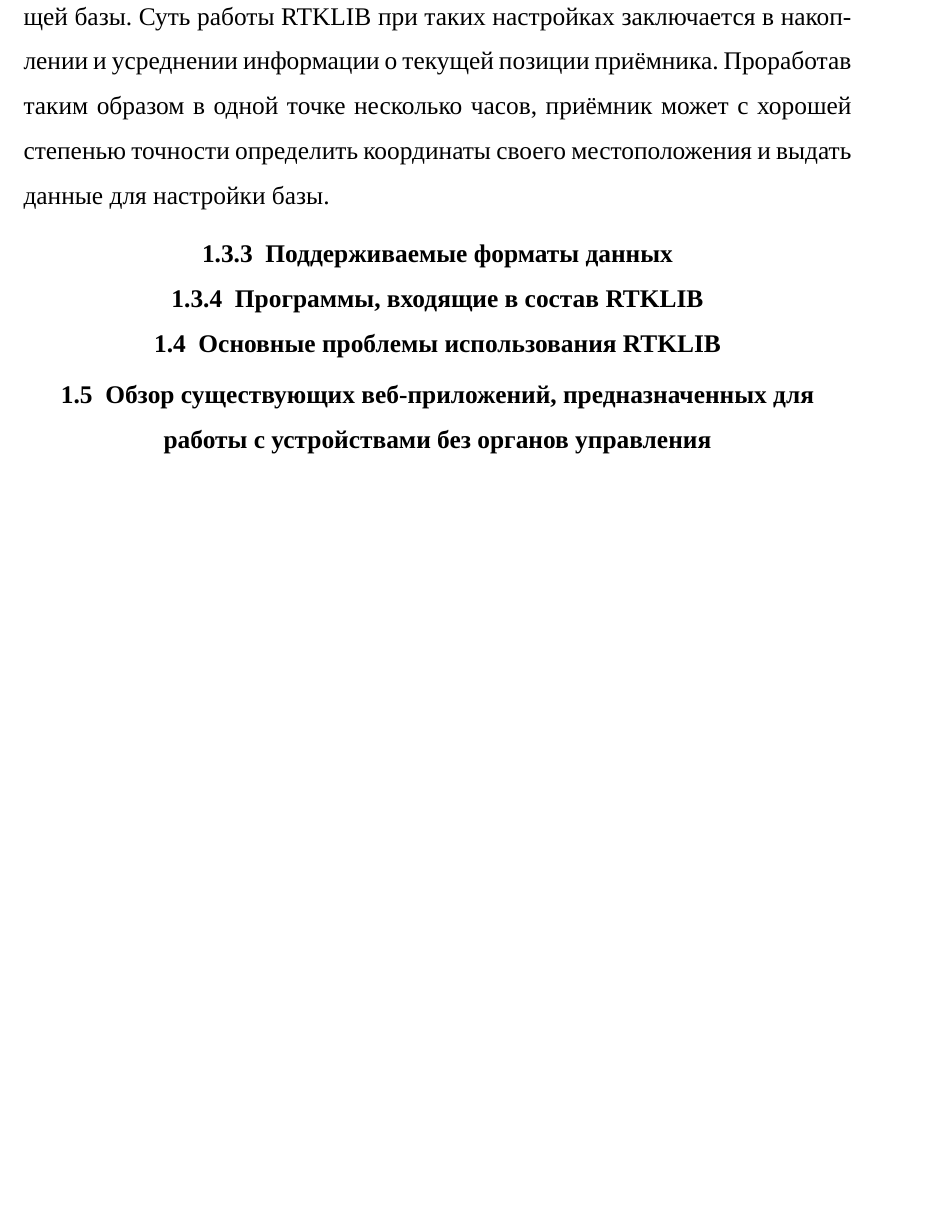
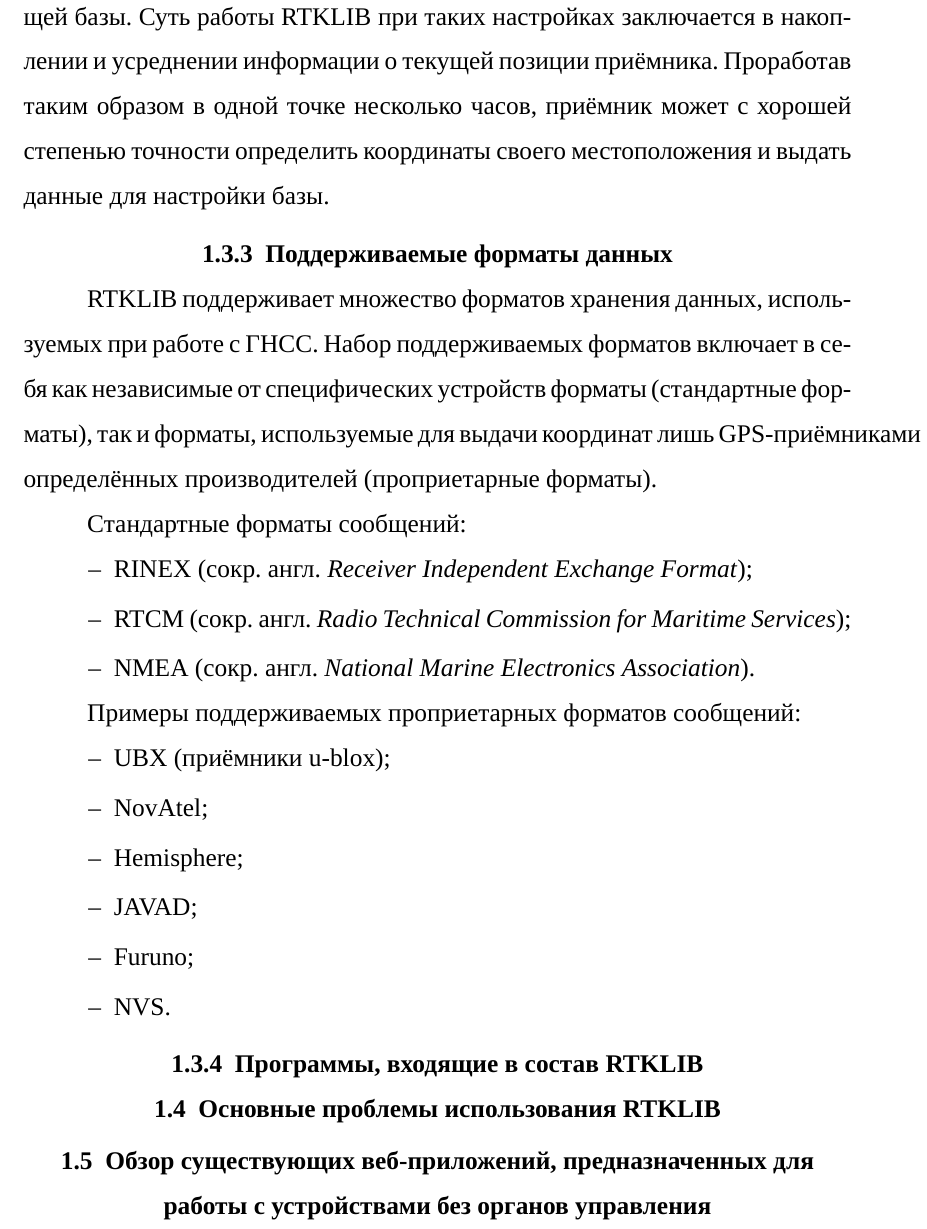
Before and after one commit to AndrKzntsv/diploma-2018, a LaTeX document (main.tex, which reads sections/1-analysis.tex): part of page 10 of 10, cut so that both start at the same text, the shorter picture padded with empty space. Compiled offline with XeLaTeX; a missing font is replaced by an installed copy or a similar font.

Commit message:
paper: section 1: Add list of supported formats

```diff
--- a/sections/1-analysis.tex
+++ b/sections/1-analysis.tex
@@ -75,6 +75,26 @@ RTKLIB поддерживает работу с~шестью основными
 \end{dashitemize}
 
 \subsubsection{Поддерживаемые форматы данных}
+
+RTKLIB поддерживает множество форматов хранения данных, используемых при работе с~ГНСС. Набор поддерживаемых форматов включает в~себя как независимые от специфических устройств форматы (стандартные форматы), так и~форматы, используемые для выдачи координат лишь GPS-приёмниками определённых производителей (проприетарные форматы). \par
+
+Стандартные форматы сообщений:
+\begin{dashitemize}
+  \item RINEX (сокр. англ. \emph{Receiver Independent Exchange Format});
+  \item RTCM (сокр. англ. \emph{Radio Technical Commission for Maritime Services});
+  \item NMEA (сокр. англ. \emph{National Marine Electronics Association}).
+\end{dashitemize}
+
+Примеры поддерживаемых проприетарных форматов сообщений:
+\begin{dashitemize}
+  \item UBX (приёмники u-blox);
+  \item NovAtel;
+  \item Hemisphere;
+  \item JAVAD;
+  \item Furuno;
+  \item NVS.
+\end{dashitemize}
+
 \subsubsection{Программы, входящие в~состав RTKLIB}
 
 \subsection{Основные проблемы использования RTKLIB}
```
Also changed, not shown: main.pdf.
